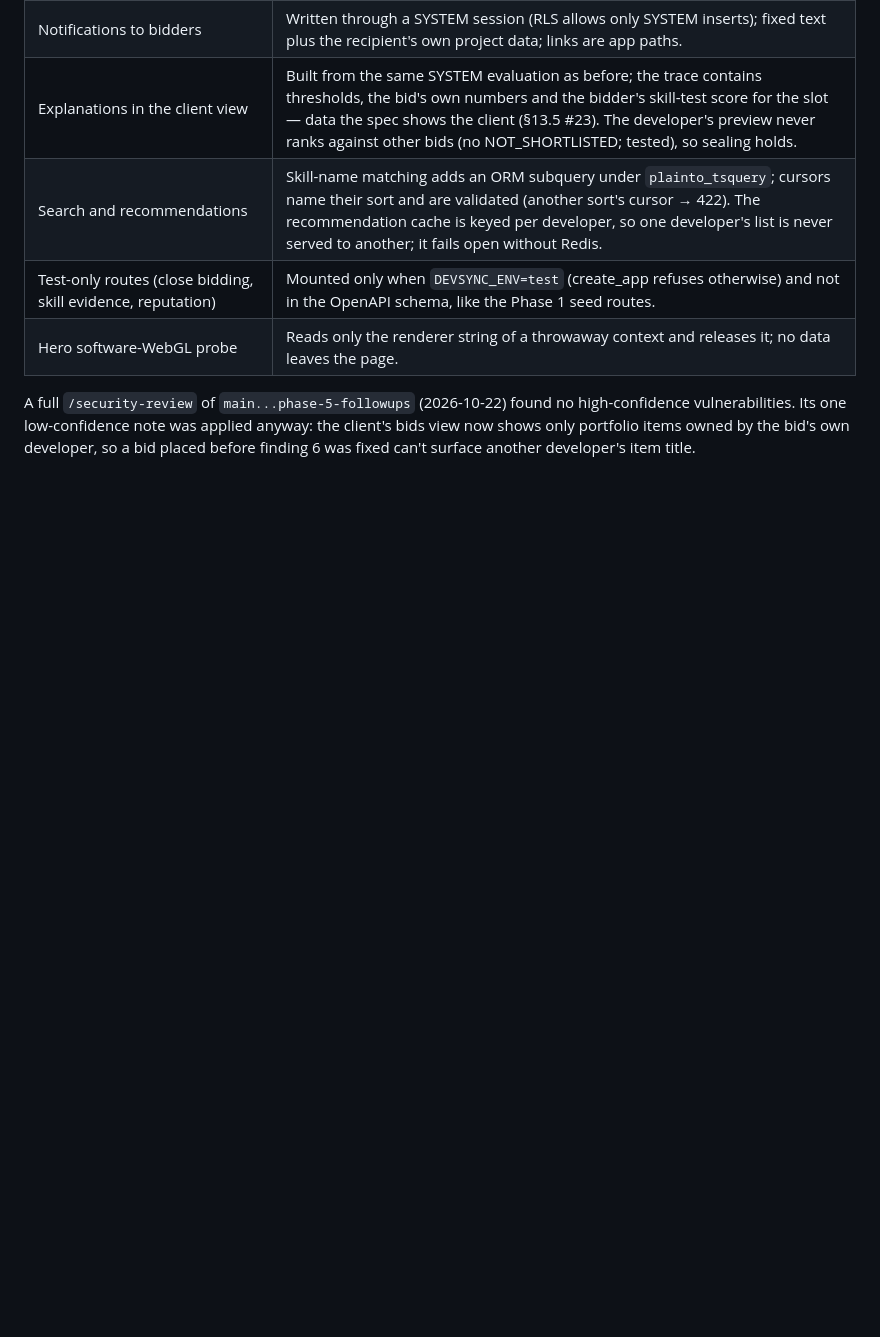
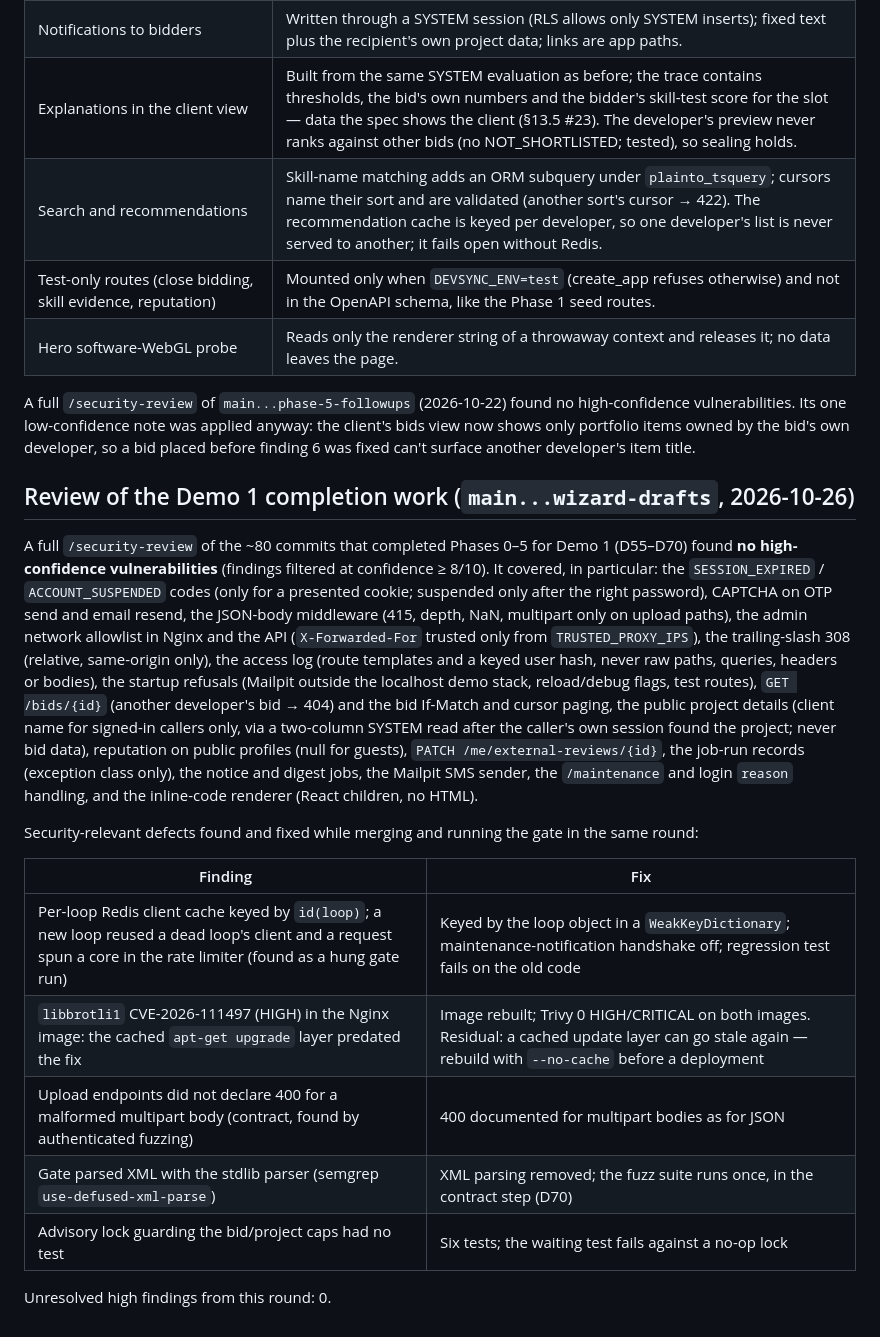
Before and after one commit to mashfikuzzaman-2023415968-cell/DevSync, a Markdown page: docs/security-reviews/phase-05.md, the part around the change. GitHub-like rendering; blank space fills up the shorter version.

Commit message:
security review: Demo 1 completion work (main...wizard-drafts), no high findings
Co-Authored-By: Claude Opus 5.5 <noreply@anthropic.com>

```diff
--- a/docs/security-reviews/phase-05.md
+++ b/docs/security-reviews/phase-05.md
@@ -64,3 +64,33 @@ A full `/security-review` of `main...phase-5-followups` (2026-10-22) found no hi
 vulnerabilities. Its one low-confidence note was applied anyway: the client's bids view now shows
 only portfolio items owned by the bid's own developer, so a bid placed before finding 6 was fixed
 can't surface another developer's item title.
+
+
+## Review of the Demo 1 completion work (`main...wizard-drafts`, 2026-10-26)
+
+A full `/security-review` of the ~80 commits that completed Phases 0–5 for Demo 1 (D55–D70) found
+**no high-confidence vulnerabilities** (findings filtered at confidence ≥ 8/10). It covered, in
+particular: the `SESSION_EXPIRED` / `ACCOUNT_SUSPENDED` codes (only for a presented cookie;
+suspended only after the right password), CAPTCHA on OTP send and email resend, the JSON-body
+middleware (415, depth, NaN, multipart only on upload paths), the admin network allowlist in
+Nginx and the API (`X-Forwarded-For` trusted only from `TRUSTED_PROXY_IPS`), the trailing-slash
+308 (relative, same-origin only), the access log (route templates and a keyed user hash, never
+raw paths, queries, headers or bodies), the startup refusals (Mailpit outside the localhost demo
+stack, reload/debug flags, test routes), `GET /bids/{id}` (another developer's bid → 404) and the
+bid If-Match and cursor paging, the public project details (client name for signed-in callers
+only, via a two-column SYSTEM read after the caller's own session found the project; never bid
+data), reputation on public profiles (null for guests), `PATCH /me/external-reviews/{id}`, the
+job-run records (exception class only), the notice and digest jobs, the Mailpit SMS sender, the
+`/maintenance` and login `reason` handling, and the inline-code renderer (React children, no HTML).
+
+Security-relevant defects found and fixed while merging and running the gate in the same round:
+
+| Finding | Fix |
+|---|---|
+| Per-loop Redis client cache keyed by `id(loop)`; a new loop reused a dead loop's client and a request spun a core in the rate limiter (found as a hung gate run) | Keyed by the loop object in a `WeakKeyDictionary`; maintenance-notification handshake off; regression test fails on the old code |
+| `libbrotli1` CVE-2026-111497 (HIGH) in the Nginx image: the cached `apt-get upgrade` layer predated the fix | Image rebuilt; Trivy 0 HIGH/CRITICAL on both images. Residual: a cached update layer can go stale again — rebuild with `--no-cache` before a deployment |
+| Upload endpoints did not declare 400 for a malformed multipart body (contract, found by authenticated fuzzing) | 400 documented for multipart bodies as for JSON |
+| Gate parsed XML with the stdlib parser (semgrep `use-defused-xml-parse`) | XML parsing removed; the fuzz suite runs once, in the contract step (D70) |
+| Advisory lock guarding the bid/project caps had no test | Six tests; the waiting test fails against a no-op lock |
+
+Unresolved high findings from this round: 0.
```
